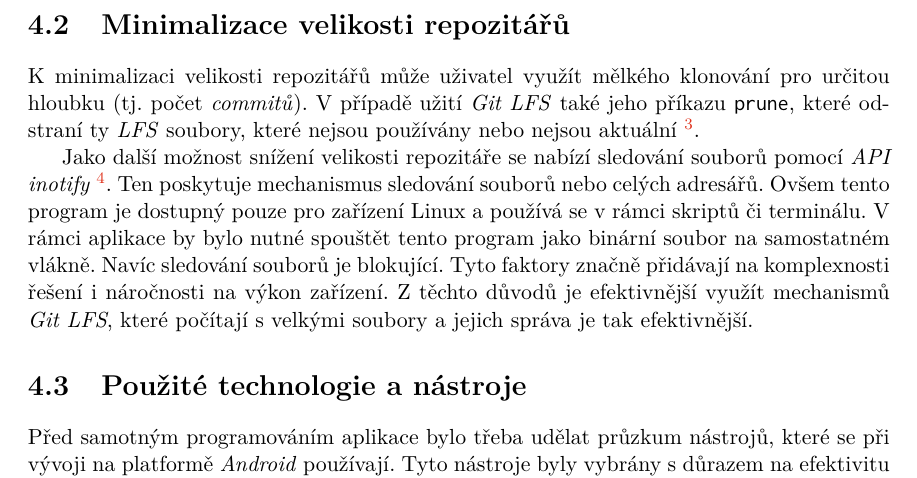
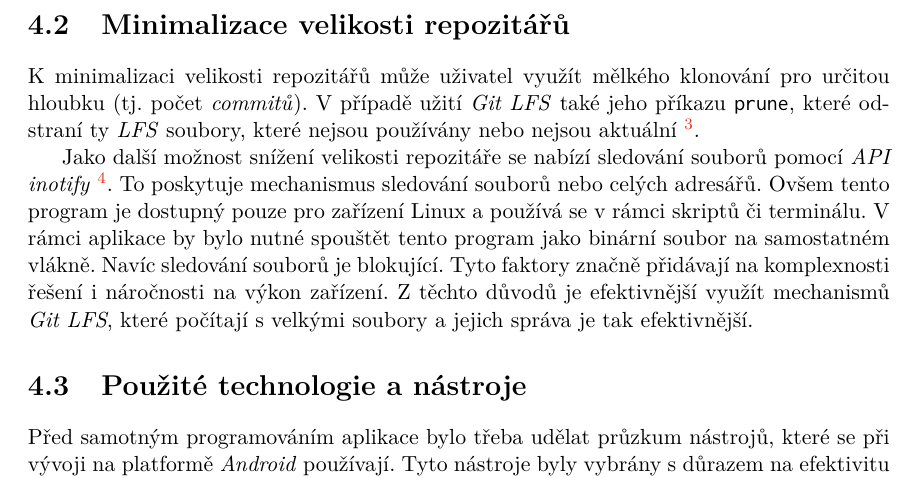
Before and after one commit to MarekPetr/BP, a LaTeX thesis (xmarek66-BP.tex, which reads xmarek66-BP-01-kapitoly-chapters.tex): part of page 24 of 44, cut so that both start at the same text. Compiled offline with pdfLaTeX.

Commit message:
Oprava minimalizace

```diff
--- a/xmarek66-BP-01-kapitoly-chapters.tex
+++ b/xmarek66-BP-01-kapitoly-chapters.tex
@@ -322,7 +322,7 @@ Po zhodnocení průzkumu i vlastních zkušeností, byly na aplikaci stanoveny n
 \section{Minimalizace velikosti repozitářů}
 K minimalizaci velikosti repozitářů může uživatel využít mělkého klonování pro určitou hloubku (tj. počet \emph{commitů}). V případě užití \emph{Git LFS} také jeho příkazu \code{prune}, které odstraní ty \emph{LFS} soubory, které nejsou používány nebo nejsou aktuální~\footnoteURL{https://github.com/git-lfs/git-lfs/blob/master/docs/man/git-lfs-prune.1.ronn}.
 
-Jako další možnost snížení velikosti repozitáře se nabízí sledování souborů pomocí \emph{API} \emph{inotify}~\footnoteURL{http://man7.org/linux/man-pages/man7/inotify.7.html}. Ten poskytuje mechanismus sledování souborů nebo celých adresářů. Ovšem tento program je dostupný pouze pro zařízení Linux a používá se v rámci skriptů či terminálu. V rámci aplikace by bylo nutné spouštět tento program jako binární soubor na samostatném vlákně. Navíc sledování souborů je blokující. Tyto faktory značně přidávají na komplexnosti řešení i náročnosti na výkon zařízení. Z těchto důvodů je efektivnější využít mechanismů \emph{Git LFS}, které počítají s velkými soubory a jejich správa je tak efektivnější.
+Jako další možnost snížení velikosti repozitáře se nabízí sledování souborů pomocí \emph{API} \emph{inotify}~\footnoteURL{http://man7.org/linux/man-pages/man7/inotify.7.html}. To poskytuje mechanismus sledování souborů nebo celých adresářů. Ovšem tento program je dostupný pouze pro zařízení Linux a používá se v rámci skriptů či terminálu. V rámci aplikace by bylo nutné spouštět tento program jako binární soubor na samostatném vlákně. Navíc sledování souborů je blokující. Tyto faktory značně přidávají na komplexnosti řešení i náročnosti na výkon zařízení. Z těchto důvodů je efektivnější využít mechanismů \emph{Git LFS}, které počítají s velkými soubory a jejich správa je tak efektivnější.
 
 \section{Použité technologie a nástroje}
 Před samotným programováním aplikace bylo třeba udělat průzkum nástrojů, které se při vývoji na platformě \emph{Android} používají. Tyto nástroje byly vybrány s důrazem na efektivitu vývoje i náročnost jejich použití. Nejdůležitějším z nich je \emph{Android Studio}~\footnoteURL{https://developer.android.com/studio}. Pro verzování byl použit nástroj \emph{Git}, prostřednictvím aplikace \emph{GitKraken}~\footnoteURL{https://www.gitkraken.com/}. Kód aplikace byl synchronizován se vzdáleným repozitářem na serveru \emph{GitHub}~\footnoteURL{https://github.com/}. Pro dynamické generování instalačních souborů aplikace byly využity \emph{GitHub Actions}~\footnoteURL{https://github.com/features/actions}. Pro vytváření binárních souborů \emph{Gitu} a \emph{Git LFS} byl použit \emph{Docker}~\footnoteURL{https://www.docker.com/}. Obraz \emph{Dockeru} pro jejich kompilace poskytuje aplikace \emph{Termux packages}~\footnoteURL{https://github.com/termux/termux-packages}\label{termux_packages}.
```
Also changed, not shown: xmarek66-BP.pdf.
